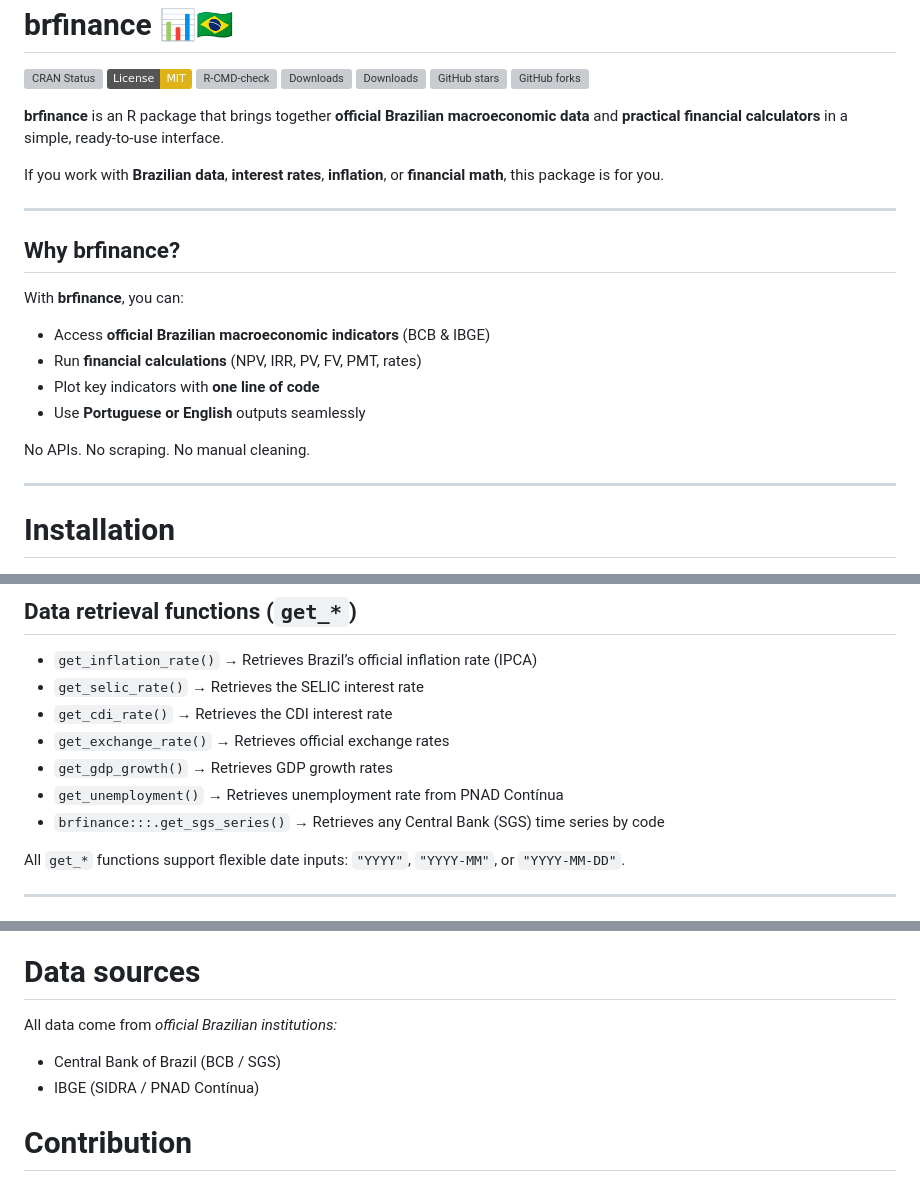
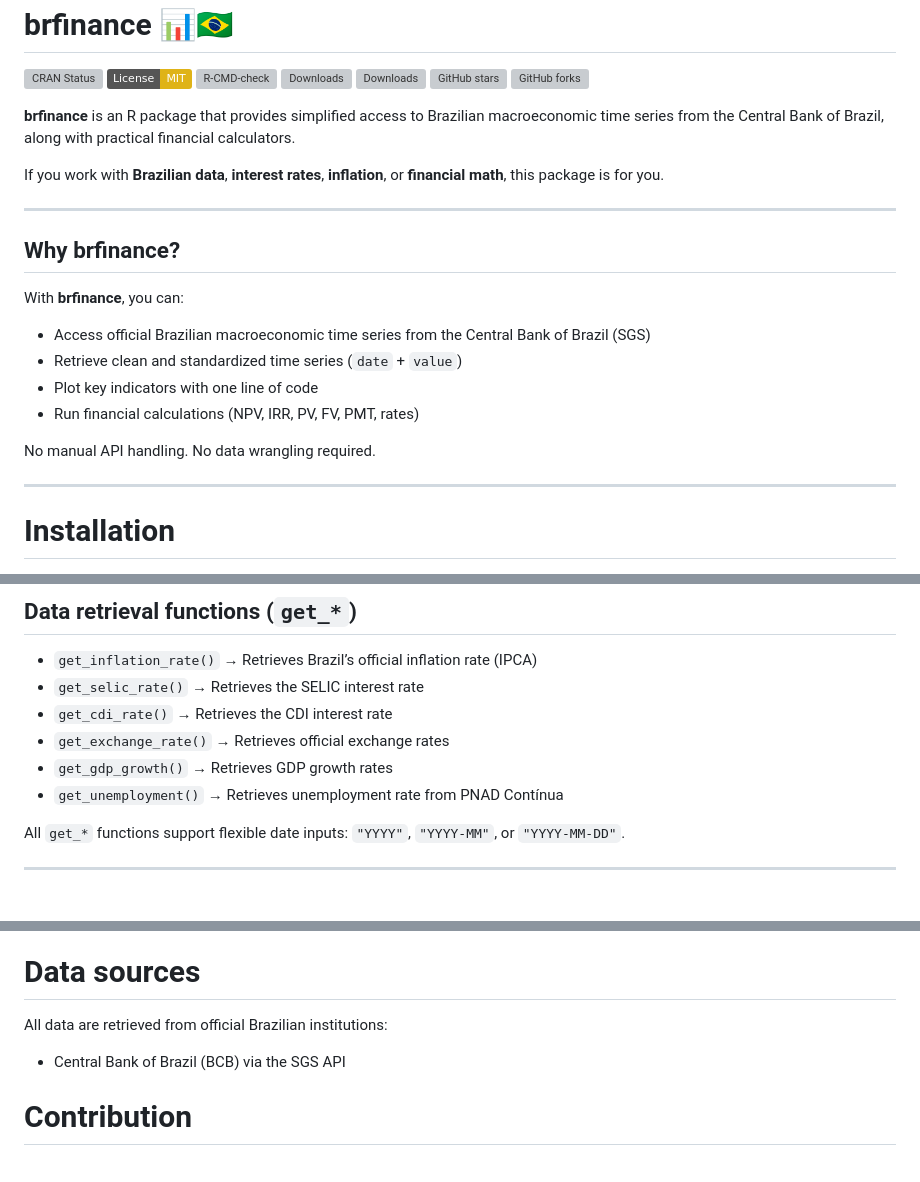
Before and after one commit to efram2/brfinance, a Markdown page: README.md, 3 parts joined by grey strips. Rendered like a GitHub page; badges without logos; grey boxes are pictures that could not be loaded.

Commit message:
Novo objetivo do pacote no readme

```diff
--- a/README.md
+++ b/README.md
@@ -13,9 +13,7 @@ stars](https://img.shields.io/github/stars/efram2/brfinance.svg)](https://github
 [![GitHub
 forks](https://img.shields.io/github/forks/efram2/brfinance.svg)](https://github.com/efram2/brfinance/network)
 
-**brfinance** is an R package that brings together **official Brazilian
-macroeconomic data** and **practical financial calculators** in a
-simple, ready-to-use interface.
+**brfinance** is an R package that provides simplified access to Brazilian macroeconomic time series from the Central Bank of Brazil, along with practical financial calculators.
 
 If you work with **Brazilian data**, **interest rates**, **inflation**,
 or **financial math**, this package is for you.
@@ -26,12 +24,12 @@ or **financial math**, this package is for you.
 
 With **brfinance**, you can:
 
-- Access **official Brazilian macroeconomic indicators** (BCB & IBGE)
-- Run **financial calculations** (NPV, IRR, PV, FV, PMT, rates)
-- Plot key indicators with **one line of code**
-- Use **Portuguese or English** outputs seamlessly
+- Access official Brazilian macroeconomic time series from the Central Bank of Brazil (SGS)
+- Retrieve clean and standardized time series (`date` + `value`)
+- Plot key indicators with one line of code
+- Run financial calculations (NPV, IRR, PV, FV, PMT, rates)
 
-No APIs. No scraping. No manual cleaning.
+No manual API handling. No data wrangling required.
 
 ------------------------------------------------------------------------
 
@@ -130,8 +128,6 @@ calc_pmt(rate = 0.02, n = 24, pv = 10000)
 - `get_exchange_rate()` → Retrieves official exchange rates
 - `get_gdp_growth()` → Retrieves GDP growth rates
 - `get_unemployment()` → Retrieves unemployment rate from PNAD Contínua
-- `brfinance:::.get_sgs_series()` → Retrieves any Central Bank (SGS)
-  time series by code
 
 All `get_*` functions support flexible date inputs: `"YYYY"`,
 `"YYYY-MM"`, or `"YYYY-MM-DD"`.
@@ -174,10 +170,9 @@ All main functions support bilingual output:
 
 # Data sources
 
-All data come from *official Brazilian institutions:*
+All data are retrieved from official Brazilian institutions:
 
-- Central Bank of Brazil (BCB / SGS)
-- IBGE (SIDRA / PNAD Contínua)
+- Central Bank of Brazil (BCB) via the SGS API
 
 # Contribution
 
```
